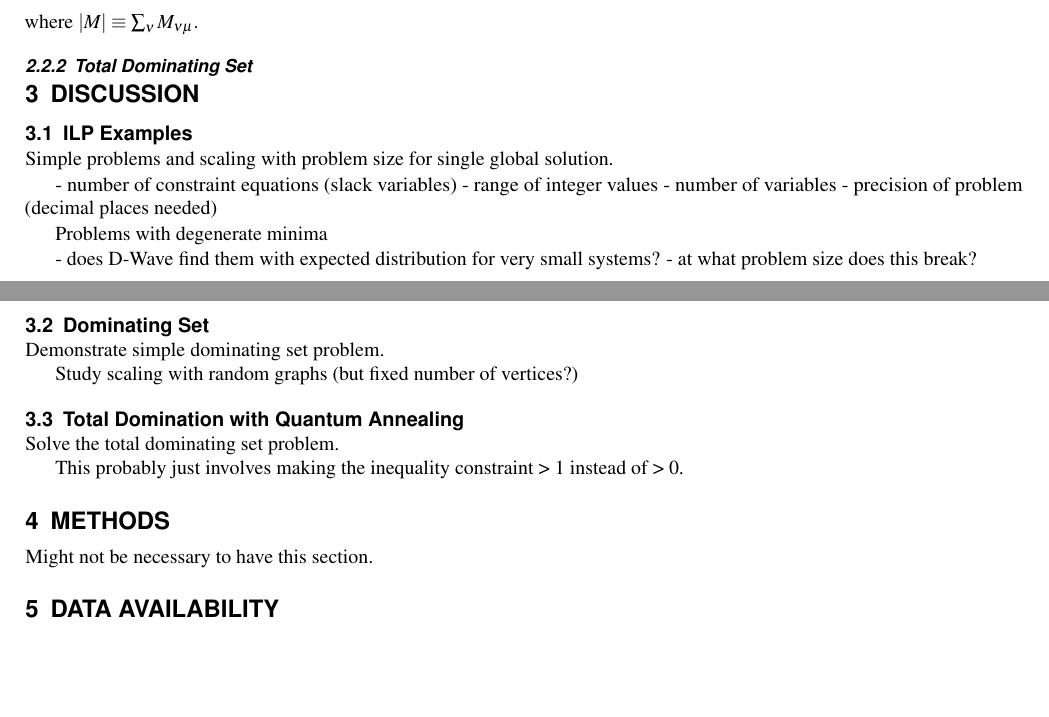
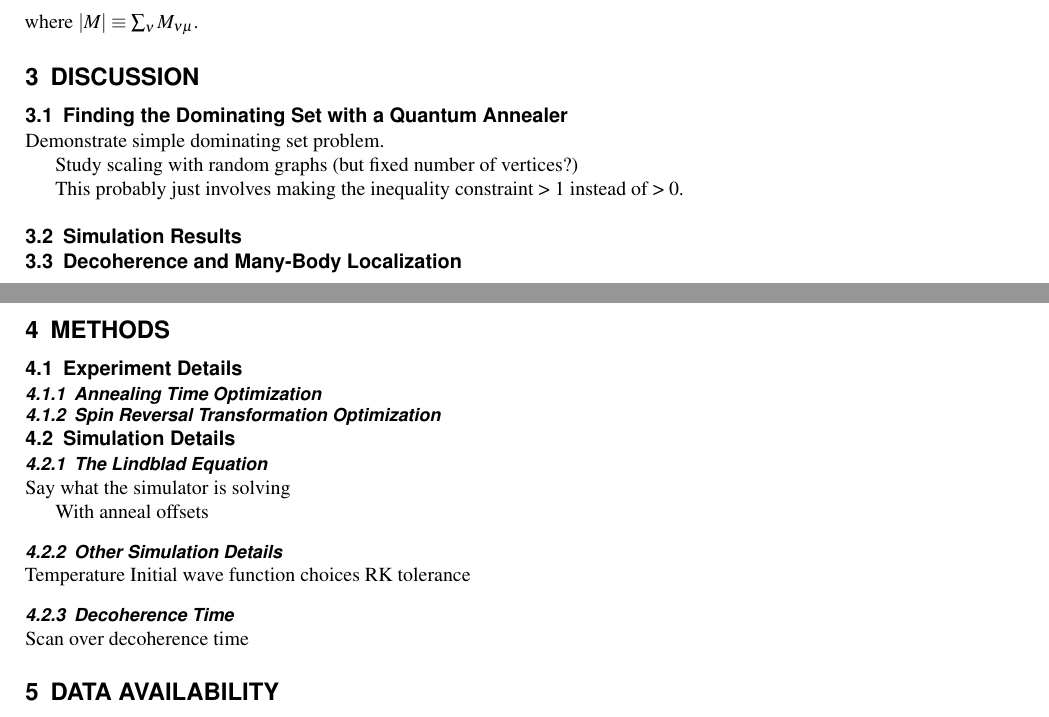
Before and after one commit to cchang5/quantum_linear_programming, a LaTeX paper (paper/main.tex): two parts of pages 4 and 5 of 5, joined at a grey line, cut so that both start at the same text, the shorter picture padded with empty space. Compiled offline with pdfLaTeX.

Commit message:
paper outline

```diff
--- a/paper/main.tex
+++ b/paper/main.tex
@@ -232,40 +232,39 @@ E = &
 \end{align}
 where $ |M| \equiv \sum_{\nu} M_{\nu \mu}$.
 
-\subsubsection{Total Dominating Set}
-
 \section{DISCUSSION}
 
-\subsection{ILP Examples}
-
-Simple problems and scaling with problem size for single global solution.
-
-- number of constraint equations (slack variables)
-- range of integer values
-- number of variables
-- precision of problem (decimal places needed)
-
-Problems with degenerate minima
-
-- does D-Wave find them with expected distribution for very small systems?
-- at what problem size does this break?
-
-\subsection{Dominating Set}
+\subsection{Finding the Dominating Set with a Quantum Annealer}
 
 Demonstrate simple dominating set problem.
 
 Study scaling with random graphs (but fixed number of vertices?)
 
-\subsection{Total Domination with Quantum Annealing}
-
-Solve the total dominating set problem.
-
 This probably just involves making the inequality constraint > 1 instead of > 0.
 
+\subsection{Simulation Results}
+
+\subsection{Decoherence and Many-Body Localization}
+
 \section{METHODS}
+\subsection{Experiment Details}
+\subsubsection{Annealing Time Optimization}
 
-Might not be necessary to have this section.
+\subsubsection{Spin Reversal Transformation Optimization}
 
+\subsection{Simulation Details}
+\subsubsection{The Lindblad Equation}
+Say what the simulator is solving
+
+With anneal offsets
+
+\subsubsection{Other Simulation Details}
+Temperature
+Initial wave function choices
+RK tolerance
+
+\subsubsection{Decoherence Time}
+Scan over decoherence time
 
 \section{DATA AVAILABILITY}
 
```
Also changed, not shown: Notes/Notes.tex (+1 -1 lines), paper/figures/scaling_comparison_all.pdf, 3 other files.
